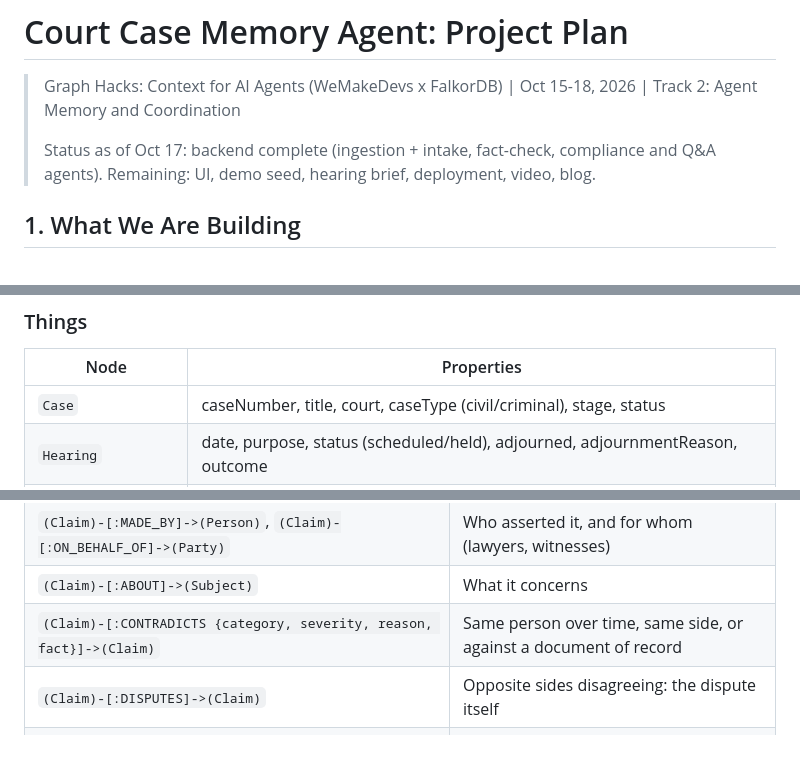
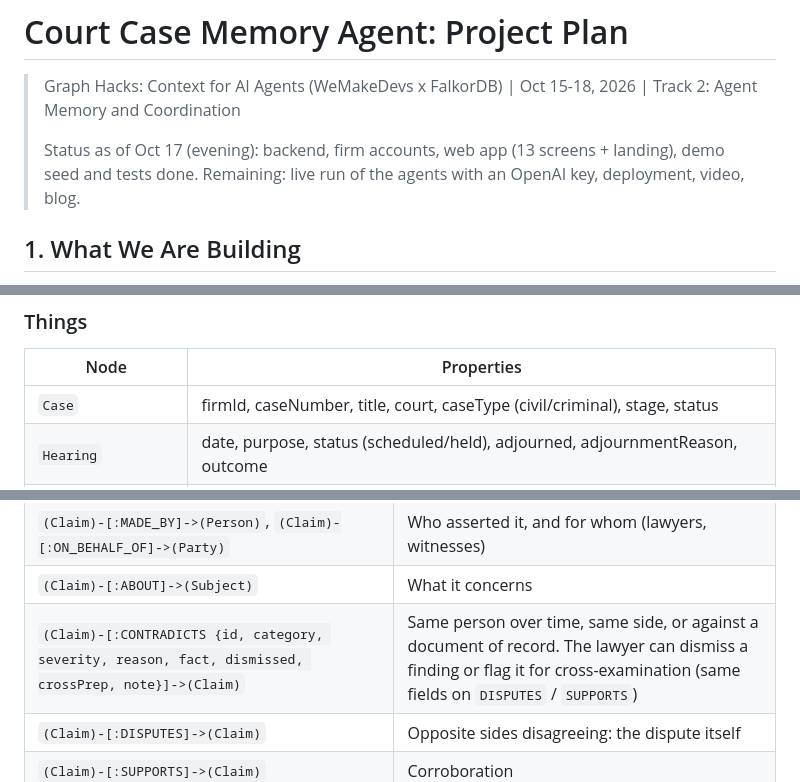
Before and after one commit to karan2opp/Graph-Hacks, a Markdown page: plan.md, 3 parts joined by grey strips. GitHub-like rendering; blank space fills up the shorter version.

```diff
--- a/plan.md
+++ b/plan.md
@@ -2,7 +2,7 @@
 
 > Graph Hacks: Context for AI Agents (WeMakeDevs x FalkorDB) | Oct 15-18, 2026 | Track 2: Agent Memory and Coordination
 >
-> Status as of Oct 17: backend complete (ingestion + intake, fact-check, compliance and Q&A agents). Remaining: UI, demo seed, hearing brief, deployment, video, blog.
+> Status as of Oct 17 (evening): backend, firm accounts, web app (13 screens + landing), demo seed and tests done. Remaining: live run of the agents with an OpenAI key, deployment, video, blog.
 
 ## 1. What We Are Building
 
@@ -48,7 +50,7 @@ People are scoped to a case and de-duplicated by normalised name (`nameKey`).
 ### Things
 | Node | Properties |
 |---|---|
-| `Case` | caseNumber, title, court, caseType (civil/criminal), stage, status |
+| `Case` | firmId, caseNumber, title, court, caseType (civil/criminal), stage, status |
 | `Hearing` | date, purpose, status (scheduled/held), adjourned, adjournmentReason, outcome |
 | `Document` | title, type, date, filedOn, fileUrl, hash, status (embedding), analysis (intake), orderKind, summary, nextDate (orders), private (lawyer notes) |
 | `Chunk` | page, para, paraLabel (the document's own para number), seq, text, embedding |
@@ -85,7 +97,7 @@ People are scoped to a case and de-duplicated by normalised name (`nameKey`).
 | `(Chunk\|Segment)-[:CONTAINS]->(Claim)` | Exact citation of each claim |
 | `(Claim)-[:MADE_BY]->(Person)`, `(Claim)-[:ON_BEHALF_OF]->(Party)` | Who asserted it, and for whom (lawyers, witnesses) |
 | `(Claim)-[:ABOUT]->(Subject)` | What it concerns |
-| `(Claim)-[:CONTRADICTS {category, severity, reason, fact}]->(Claim)` | Same person over time, same side, or against a document of record |
+| `(Claim)-[:CONTRADICTS {id, category, severity, reason, fact, dismissed, crossPrep, note}]->(Claim)` | Same person over time, same side, or against a document of record. The lawyer can dismiss a finding or flag it for cross-examination (same fields on `DISPUTES` / `SUPPORTS`) |
 | `(Claim)-[:DISPUTES]->(Claim)` | Opposite sides disagreeing: the dispute itself |
 | `(Claim)-[:SUPPORTS]->(Claim)` | Corroboration |
 | `(Case)-[:HAS_CONVERSATION]->(Conversation)-[:HAS_MESSAGE]->(Message)-[:CITES]->(…)` | Q&A memory linked to the evidence each answer used |
```
Also changed, not shown: other parts of plan.md (+36 -13 lines).
